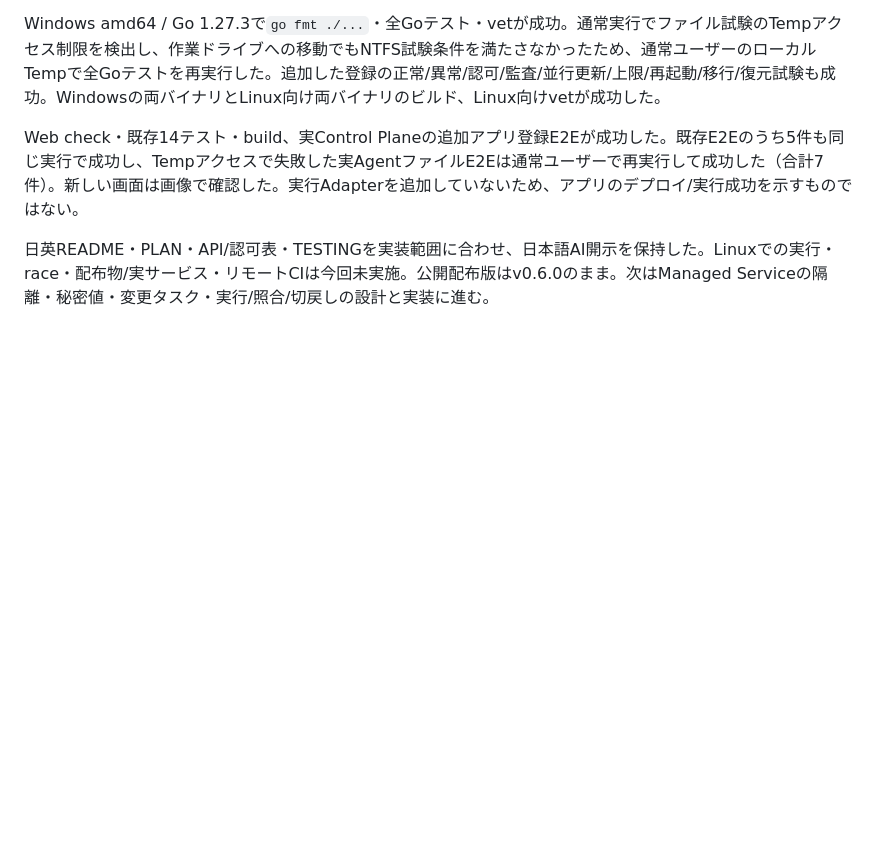
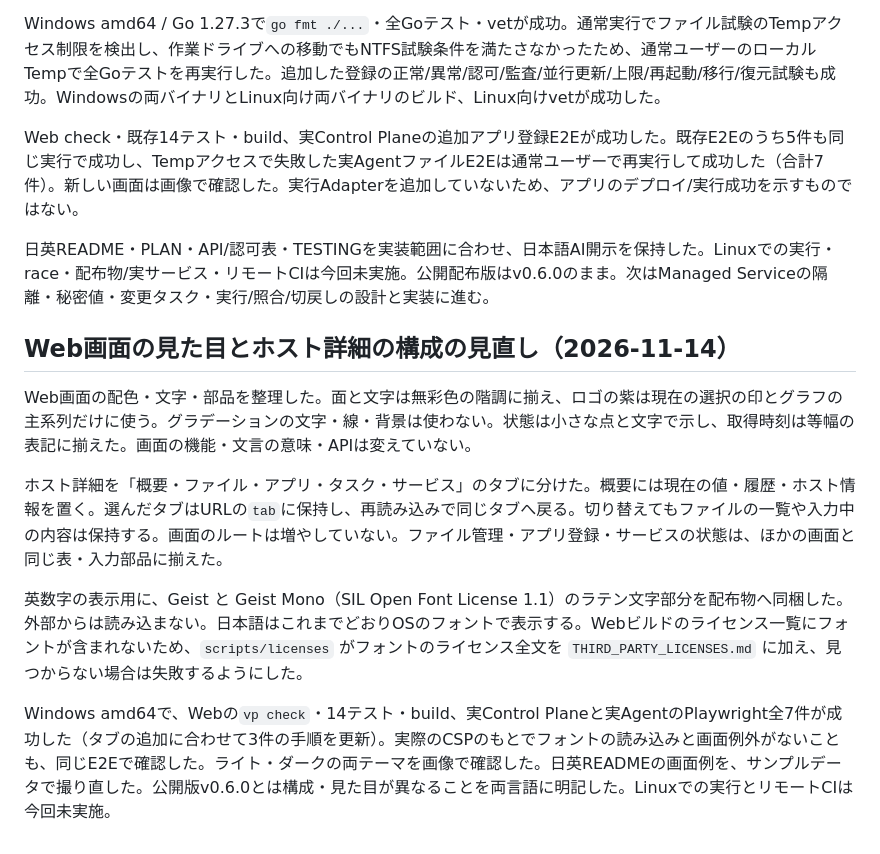
Before and after one commit to sudatti624/AmuOS, a Markdown page: docs/PROGRESS.md, the part around the change. Drawn GitHub-style; blank space fills up the shorter version.

```diff
--- a/docs/PROGRESS.md
+++ b/docs/PROGRESS.md
@@ -362,3 +362,13 @@ Windows amd64 / Go 1.27.3で`go fmt ./...`・全Goテスト・vetが成功。通
 Web check・既存14テスト・build、実Control Planeの追加アプリ登録E2Eが成功した。既存E2Eのうち5件も同じ実行で成功し、Tempアクセスで失敗した実AgentファイルE2Eは通常ユーザーで再実行して成功した（合計7件）。新しい画面は画像で確認した。実行Adapterを追加していないため、アプリのデプロイ/実行成功を示すものではない。
 
 日英README・PLAN・API/認可表・TESTINGを実装範囲に合わせ、日本語AI開示を保持した。Linuxでの実行・race・配布物/実サービス・リモートCIは今回未実施。公開配布版はv0.6.0のまま。次はManaged Serviceの隔離・秘密値・変更タスク・実行/照合/切戻しの設計と実装に進む。
+
+## Web画面の見た目とホスト詳細の構成の見直し（2026-11-14）
+
+Web画面の配色・文字・部品を整理した。面と文字は無彩色の階調に揃え、ロゴの紫は現在の選択の印とグラフの主系列だけに使う。グラデーションの文字・線・背景は使わない。状態は小さな点と文字で示し、取得時刻は等幅の表記に揃えた。画面の機能・文言の意味・APIは変えていない。
+
+ホスト詳細を「概要・ファイル・アプリ・タスク・サービス」のタブに分けた。概要には現在の値・履歴・ホスト情報を置く。選んだタブはURLの`tab`に保持し、再読み込みで同じタブへ戻る。切り替えてもファイルの一覧や入力中の内容は保持する。画面のルートは増やしていない。ファイル管理・アプリ登録・サービスの状態は、ほかの画面と同じ表・入力部品に揃えた。
+
+英数字の表示用に、Geist と Geist Mono（SIL Open Font License 1.1）のラテン文字部分を配布物へ同梱した。外部からは読み込まない。日本語はこれまでどおりOSのフォントで表示する。Webビルドのライセンス一覧にフォントが含まれないため、`scripts/licenses` がフォントのライセンス全文を `THIRD_PARTY_LICENSES.md` に加え、見つからない場合は失敗するようにした。
+
+Windows amd64で、Webの`vp check`・14テスト・build、実Control Planeと実AgentのPlaywright全7件が成功した（タブの追加に合わせて3件の手順を更新）。実際のCSPのもとでフォントの読み込みと画面例外がないことも、同じE2Eで確認した。ライト・ダークの両テーマを画像で確認した。日英READMEの画面例を、サンプルデータで撮り直した。公開版v0.6.0とは構成・見た目が異なることを両言語に明記した。Linuxでの実行とリモートCIは今回未実施。
```
Also changed, not shown: README.en.md (+5 -5 lines), README.md (+5 -5 lines), docs/images/files.png, docs/images/host-detail.png, docs/images/hosts.png, docs/images/monitoring.png, docs/images/overview.png.
